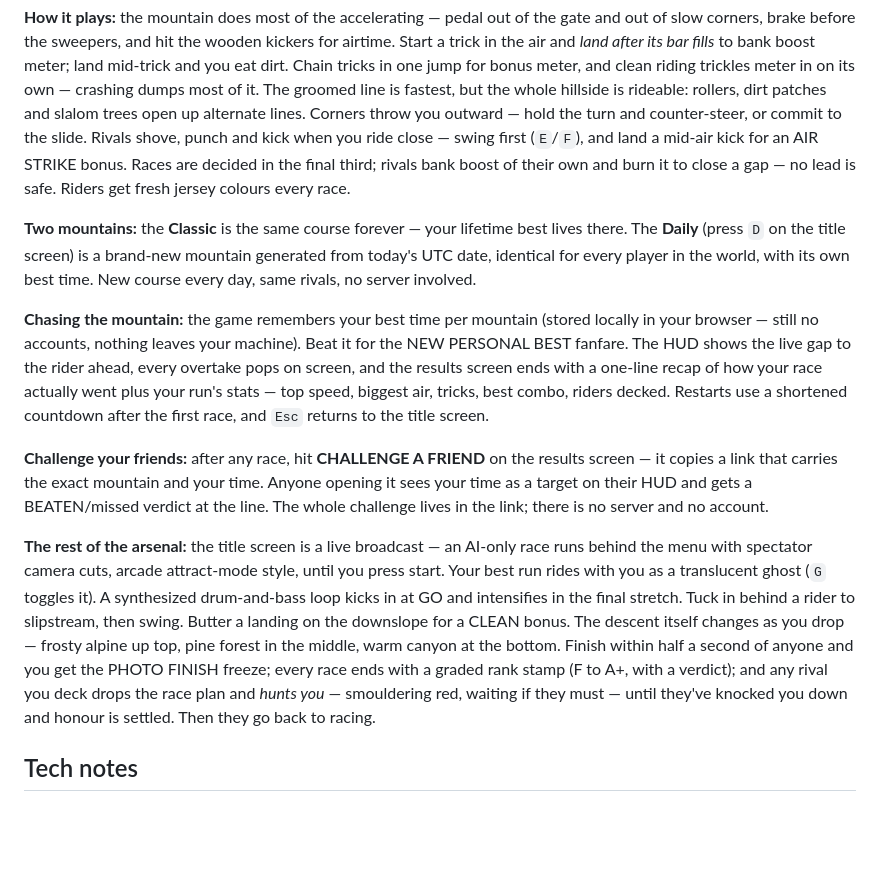
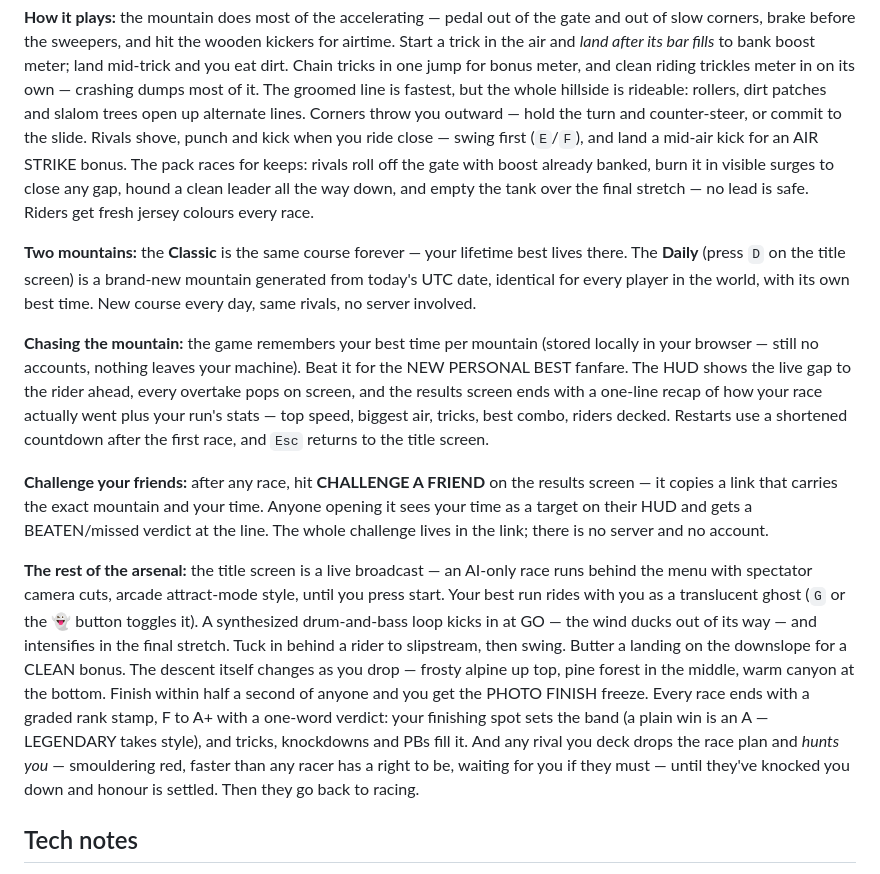
Before and after one commit to pranshuparmar/downhill-mayhem, a Markdown page: README.md, the part around the change. Rendered like a GitHub page; blank space fills up the shorter version.

Commit message:
README: document the competitive pack, rank bands and ghost button
Refresh the feature copy to match current behavior: rivals start with
banked boost, surge to close gaps and sprint the finale; the rank stamp
is graded F to A+ with placement setting the band and style filling it;
the ghost toggles from the 👻 top button as well as G; the wind ducks
under the music. Also reflow two awkwardly wrapped paragraphs.

Co-Authored-By: Claude Fable 5 <noreply@anthropic.com>
Claude-Session: https://claude.ai/code/session_012EYQ48rDeCTBKNpKg6XZBk

```diff
--- a/README.md
+++ b/README.md
@@ -57,9 +57,10 @@ meter in on its own — crashing dumps most of it. The groomed line is fastest,
 whole hillside is rideable: rollers, dirt patches and slalom trees open up alternate
 lines. Corners throw you outward — hold the turn and counter-steer, or commit to the
 slide. Rivals shove, punch and kick when you ride close — swing first (`E`/`F`), and
-land a mid-air kick for an AIR STRIKE bonus. Races are decided in the final third;
-rivals bank boost of their own and burn it to close a gap — no lead is safe. Riders
-get fresh jersey colours every race.
+land a mid-air kick for an AIR STRIKE bonus. The pack races for keeps: rivals roll
+off the gate with boost already banked, burn it in visible surges to close any gap,
+hound a clean leader all the way down, and empty the tank over the final stretch —
+no lead is safe. Riders get fresh jersey colours every race.
 
 **Two mountains:** the **Classic** is the same course forever — your lifetime best lives
 there. The **Daily** (press `D` on the title screen) is a brand-new mountain generated
@@ -70,8 +71,9 @@ New course every day, same rivals, no server involved.
 in your browser — still no accounts, nothing leaves your machine). Beat it for the NEW
 PERSONAL BEST fanfare. The HUD shows the live gap to the rider ahead, every overtake pops
 on screen, and the results screen ends with a one-line recap of how your race actually
-went plus your run's stats — top speed, biggest air, tricks, best combo, riders decked. Restarts use a shortened countdown after the first
-race, and `Esc` returns to the title screen.
+went plus your run's stats — top speed, biggest air, tricks, best combo, riders decked.
+Restarts use a shortened countdown after the first race, and `Esc` returns to the title
+screen.
 
 **Challenge your friends:** after any race, hit **CHALLENGE A FRIEND** on the results
 screen — it copies a link that carries the exact mountain and your time. Anyone opening
@@ -80,14 +82,17 @@ The whole challenge lives in the link; there is no server and no account.
 
 **The rest of the arsenal:** the title screen is a live broadcast — an AI-only race runs
 behind the menu with spectator camera cuts, arcade attract-mode style, until you press
-start. Your best run rides with you as a translucent ghost (`G` toggles it). A synthesized drum-and-bass loop kicks in at GO and intensifies in the
-final stretch. Tuck in behind a rider to slipstream, then swing. Butter a landing on
-the downslope for a CLEAN bonus. The descent itself changes as you drop — frosty alpine
-up top, pine forest in the middle, warm canyon at the bottom. Finish within half a
-second of anyone and you get the PHOTO FINISH freeze; every race ends with a graded
-rank stamp (F to A+, with a verdict); and any rival you deck drops the race plan and *hunts you* —
-smouldering red, waiting if they must — until they've knocked you down and honour is
-settled. Then they go back to racing.
+start. Your best run rides with you as a translucent ghost (`G` or the 👻 button toggles
+it). A synthesized drum-and-bass loop kicks in at GO — the wind ducks out of its way —
+and intensifies in the final stretch. Tuck in behind a rider to slipstream, then swing.
+Butter a landing on the downslope for a CLEAN bonus. The descent itself changes as you
+drop — frosty alpine up top, pine forest in the middle, warm canyon at the bottom.
+Finish within half a second of anyone and you get the PHOTO FINISH freeze. Every race
+ends with a graded rank stamp, F to A+ with a one-word verdict: your finishing spot sets
+the band (a plain win is an A — LEGENDARY takes style), and tricks, knockdowns and PBs
+fill it. And any rival you deck drops the race plan and *hunts you* — smouldering red,
+faster than any racer has a right to be, waiting for you if they must — until they've
+knocked you down and honour is settled. Then they go back to racing.
 
 ## Tech notes
 
```
